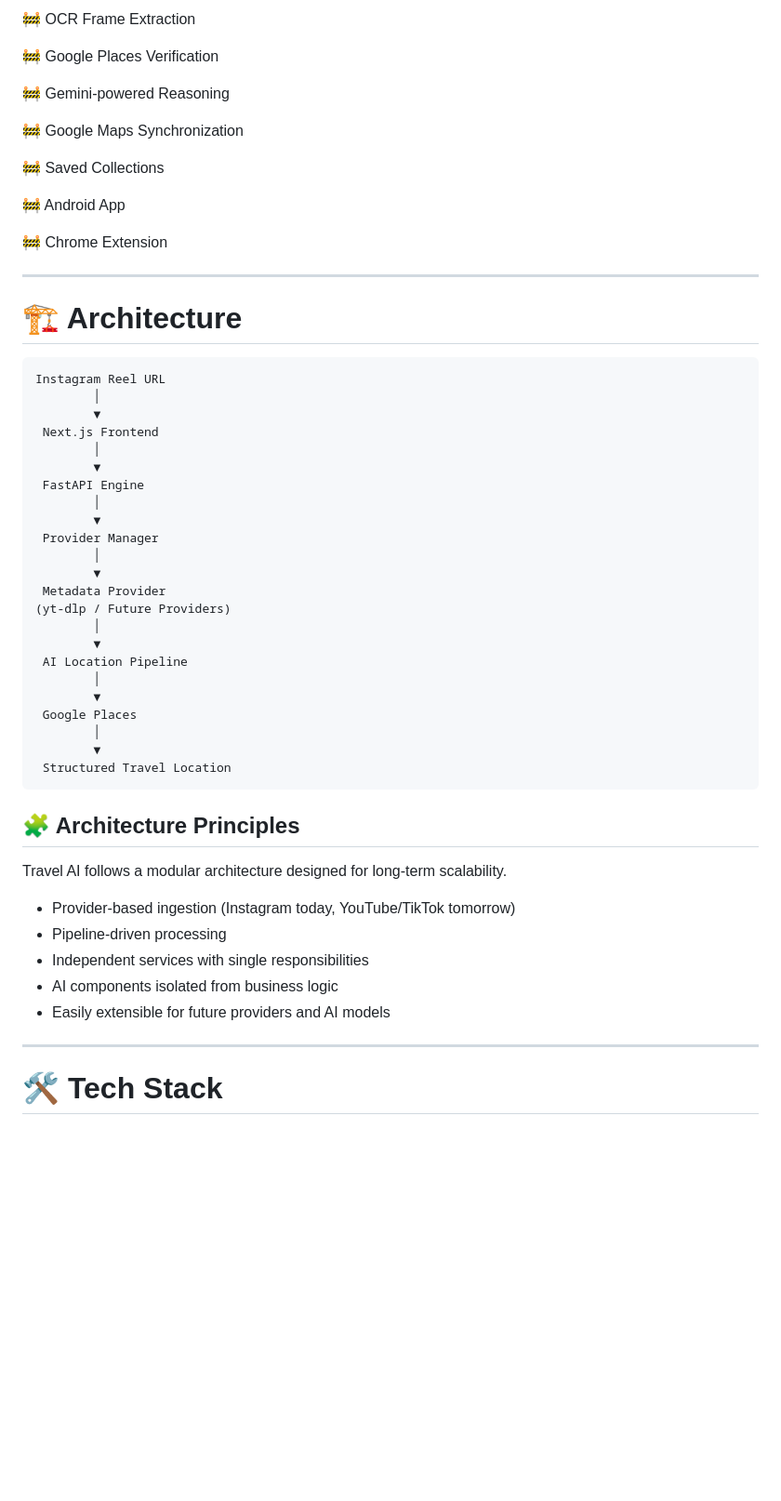
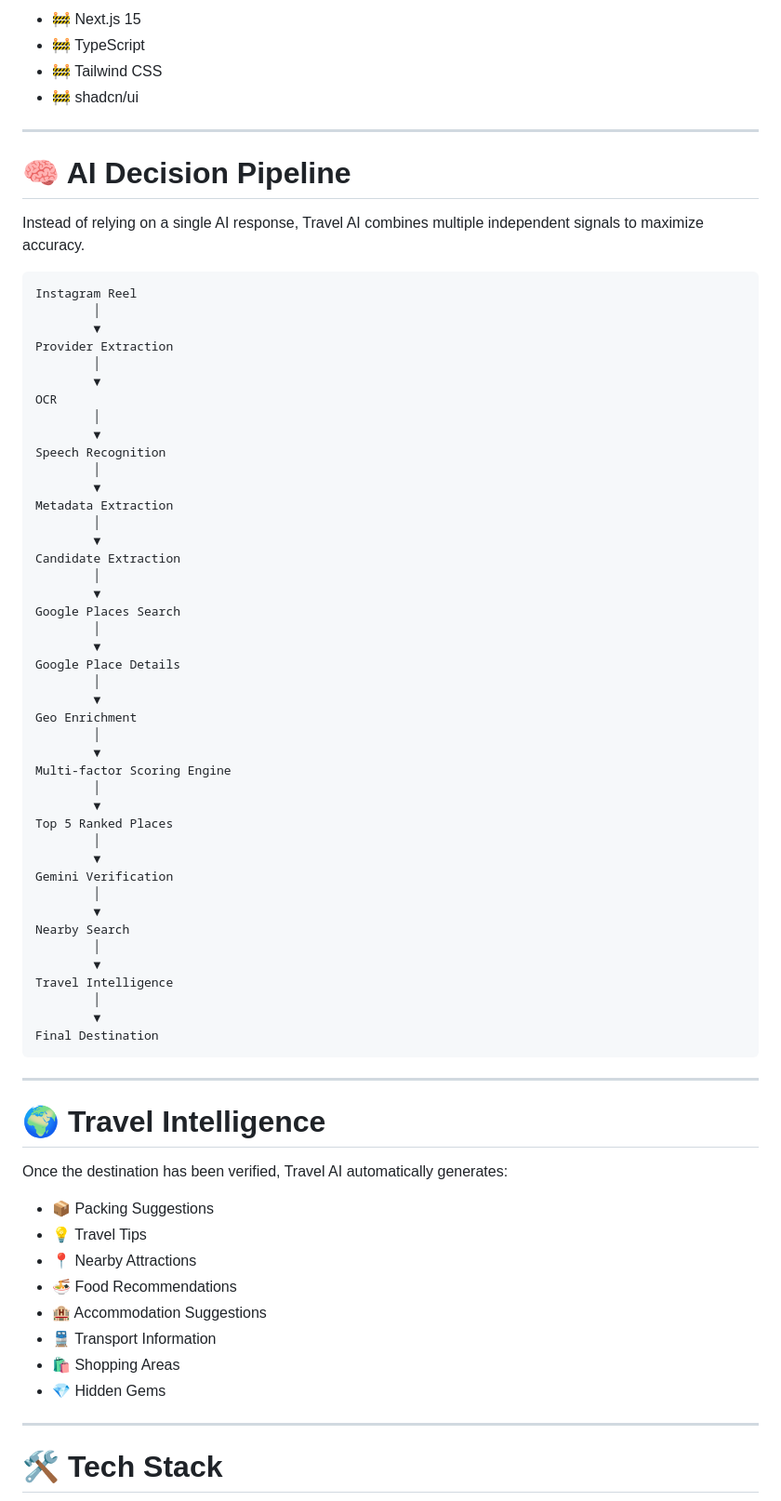
Before and after one commit to 25Pradnyesh/Travel-AI-, a Markdown page: README.md, the part around one of its changes. Shown at 93% size. Rendered like a GitHub page; blank space fills up the shorter version.

````diff
--- a/README.md
+++ b/README.md
@@ -49,57 +72,75 @@ The long-term goal is to support multiple platforms, AI-assisted trip planning,
 
-🚧 OCR Frame Extraction
-
-🚧 Google Places Verification
-
-🚧 Gemini-powered Reasoning
-
-🚧 Google Maps Synchronization
-
-🚧 Saved Collections
-
-🚧 Android App
-
-🚧 Chrome Extension
+- 🚧 Next.js 15
+- 🚧 TypeScript
+- 🚧 Tailwind CSS
+- 🚧 shadcn/ui
 
 ---
 
-# 🏗️ Architecture
+# 🧠 AI Decision Pipeline
+
+Instead of relying on a single AI response, Travel AI combines multiple independent signals to maximize accuracy.
 
 ```text
-Instagram Reel URL
+Instagram Reel
         │
         ▼
- Next.js Frontend
+Provider Extraction
         │
         ▼
- FastAPI Engine
+OCR
         │
         ▼
- Provider Manager
+Speech Recognition
         │
         ▼
- Metadata Provider
-(yt-dlp / Future Providers)
+Metadata Extraction
         │
         ▼
- AI Location Pipeline
+Candidate Extraction
         │
         ▼
- Google Places
+Google Places Search
         │
         ▼
- Structured Travel Location
+Google Place Details
+        │
+        ▼
+Geo Enrichment
+        │
+        ▼
+Multi-factor Scoring Engine
+        │
+        ▼
+Top 5 Ranked Places
+        │
+        ▼
+Gemini Verification
+        │
+        ▼
+Nearby Search
+        │
+        ▼
+Travel Intelligence
+        │
+        ▼
+Final Destination
 ```
 
-## 🧩 Architecture Principles
+---
 
-Travel AI follows a modular architecture designed for long-term scalability.
+# 🌍 Travel Intelligence
 
-- Provider-based ingestion (Instagram today, YouTube/TikTok tomorrow)
-- Pipeline-driven processing
-- Independent services with single responsibilities
-- AI components isolated from business logic
-- Easily extensible for future providers and AI models
+Once the destination has been verified, Travel AI automatically generates:
+
+- 📦 Packing Suggestions
+- 💡 Travel Tips
+- 📍 Nearby Attractions
+- 🍜 Food Recommendations
+- 🏨 Accommodation Suggestions
+- 🚆 Transport Information
+- 🛍 Shopping Areas
+- 💎 Hidden Gems
 
 ---
 
````
Also changed, not shown: other parts of README.md (+139 -103 lines).
